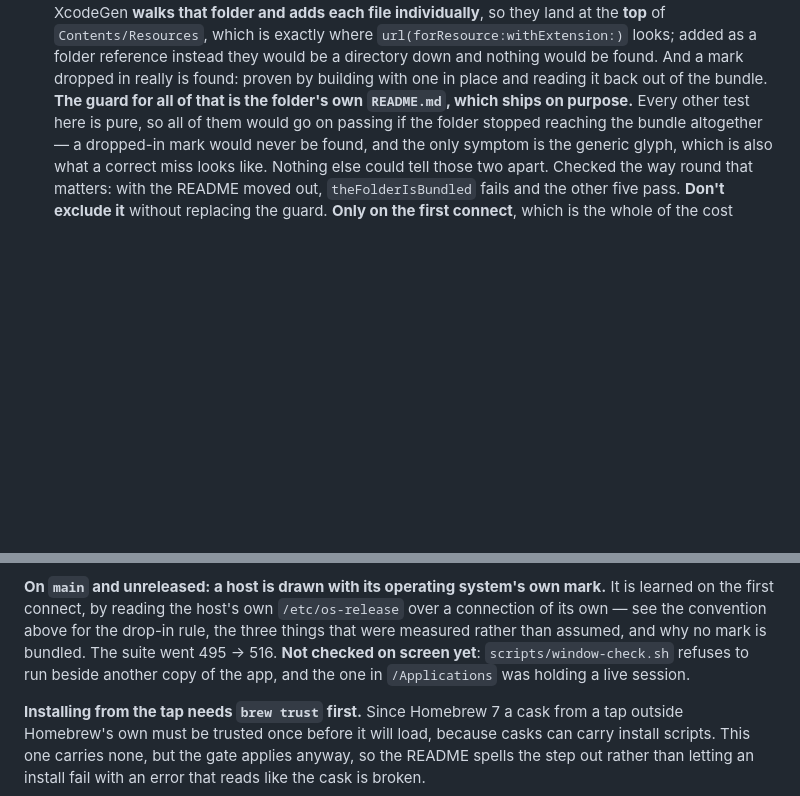
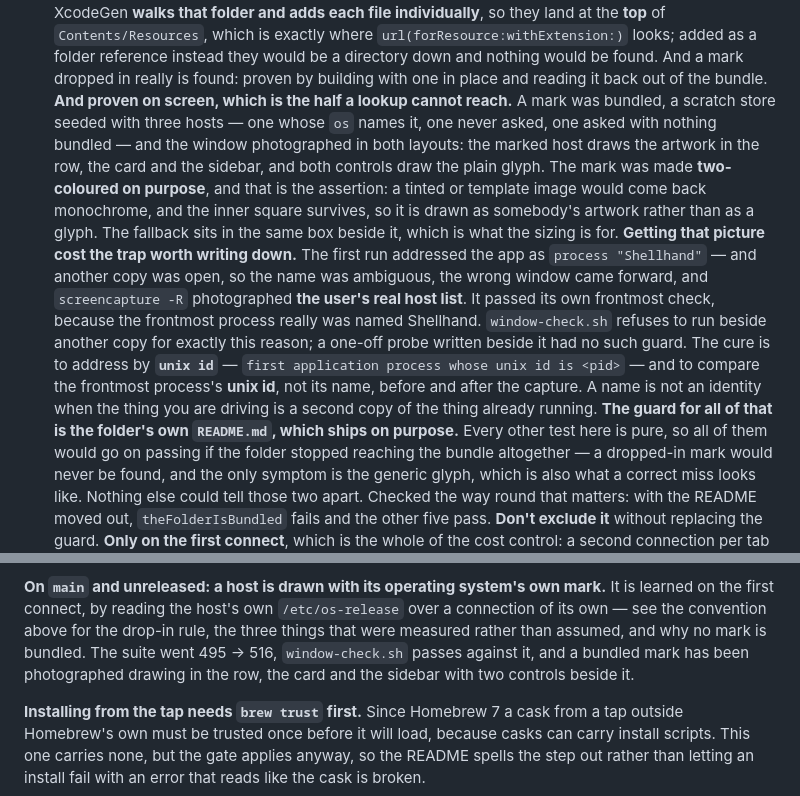
Before and after one commit to cuonggt/shellhand, a Markdown page: CLAUDE.md, 2 parts joined by grey strips. GitHub-like rendering; blank space fills up the shorter version.

Commit message:
Record the mark proven on screen, and the by-name window trap

```diff
--- a/CLAUDE.md
+++ b/CLAUDE.md
@@ -427,6 +427,26 @@ credentials, which is most of it.
   they would be a directory down and nothing would be found. And a mark
   dropped in really is found: proven by building with one in place and reading
   it back out of the bundle.
+  **And proven on screen, which is the half a lookup cannot reach.** A mark
+  was bundled, a scratch store seeded with three hosts — one whose `os` names
+  it, one never asked, one asked with nothing bundled — and the window
+  photographed in both layouts: the marked host draws the artwork in the row,
+  the card and the sidebar, and both controls draw the plain glyph. The mark
+  was made **two-coloured on purpose**, and that is the assertion: a tinted or
+  template image would come back monochrome, and the inner square survives, so
+  it is drawn as somebody's artwork rather than as a glyph. The fallback sits
+  in the same box beside it, which is what the sizing is for.
+  **Getting that picture cost the trap worth writing down.** The first run
+  addressed the app as `process "Shellhand"` — and another copy was open, so
+  the name was ambiguous, the wrong window came forward, and
+  `screencapture -R` photographed **the user's real host list**. It passed its
+  own frontmost check, because the frontmost process really was named
+  Shellhand. `window-check.sh` refuses to run beside another copy for exactly
+  this reason; a one-off probe written beside it had no such guard. The cure
+  is to address by **`unix id`** — `first application process whose unix id is
+  <pid>` — and to compare the frontmost process's **unix id**, not its name,
+  before and after the capture. A name is not an identity when the thing you
+  are driving is a second copy of the thing already running.
   **The guard for all of that is the folder's own `README.md`, which ships on
   purpose.** Every other test here is pure, so all of them would go on passing
   if the folder stopped reaching the bundle altogether — a dropped-in mark
@@ -2604,9 +2624,9 @@ this release is entirely the second one.
 mark.** It is learned on the first connect, by reading the host's own
 `/etc/os-release` over a connection of its own — see the convention above for
 the drop-in rule, the three things that were measured rather than assumed, and
-why no mark is bundled. The suite went 495 → 516. **Not checked on screen
-yet**: `scripts/window-check.sh` refuses to run beside another copy of the app,
-and the one in `/Applications` was holding a live session.
+why no mark is bundled. The suite went 495 → 516, `window-check.sh` passes against it, and
+a bundled mark has been photographed drawing in the row, the card and the
+sidebar with two controls beside it.
 
 **Installing from the tap needs `brew trust` first.** Since Homebrew 7 a cask
 from a tap outside Homebrew's own must be trusted once before it will load,
```
